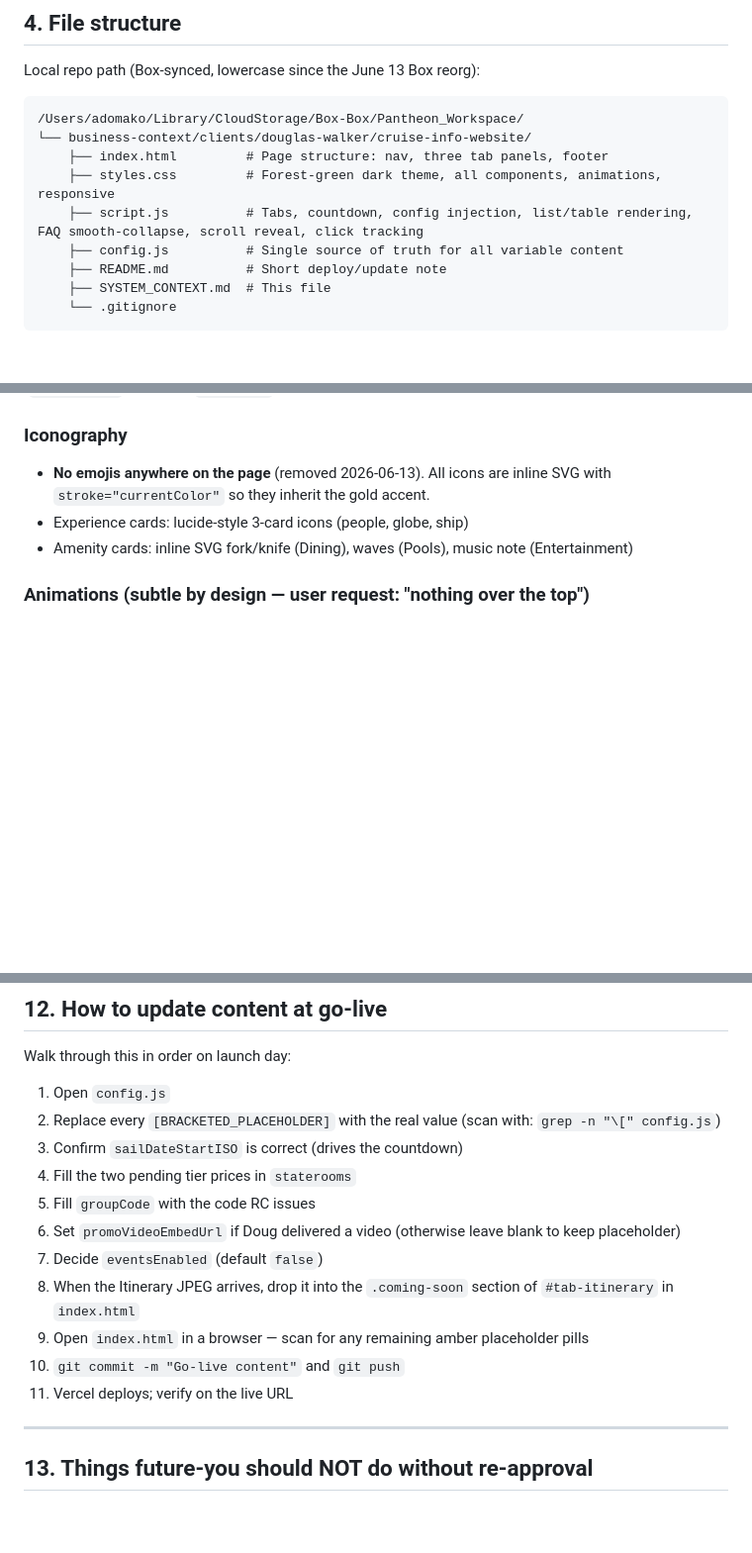
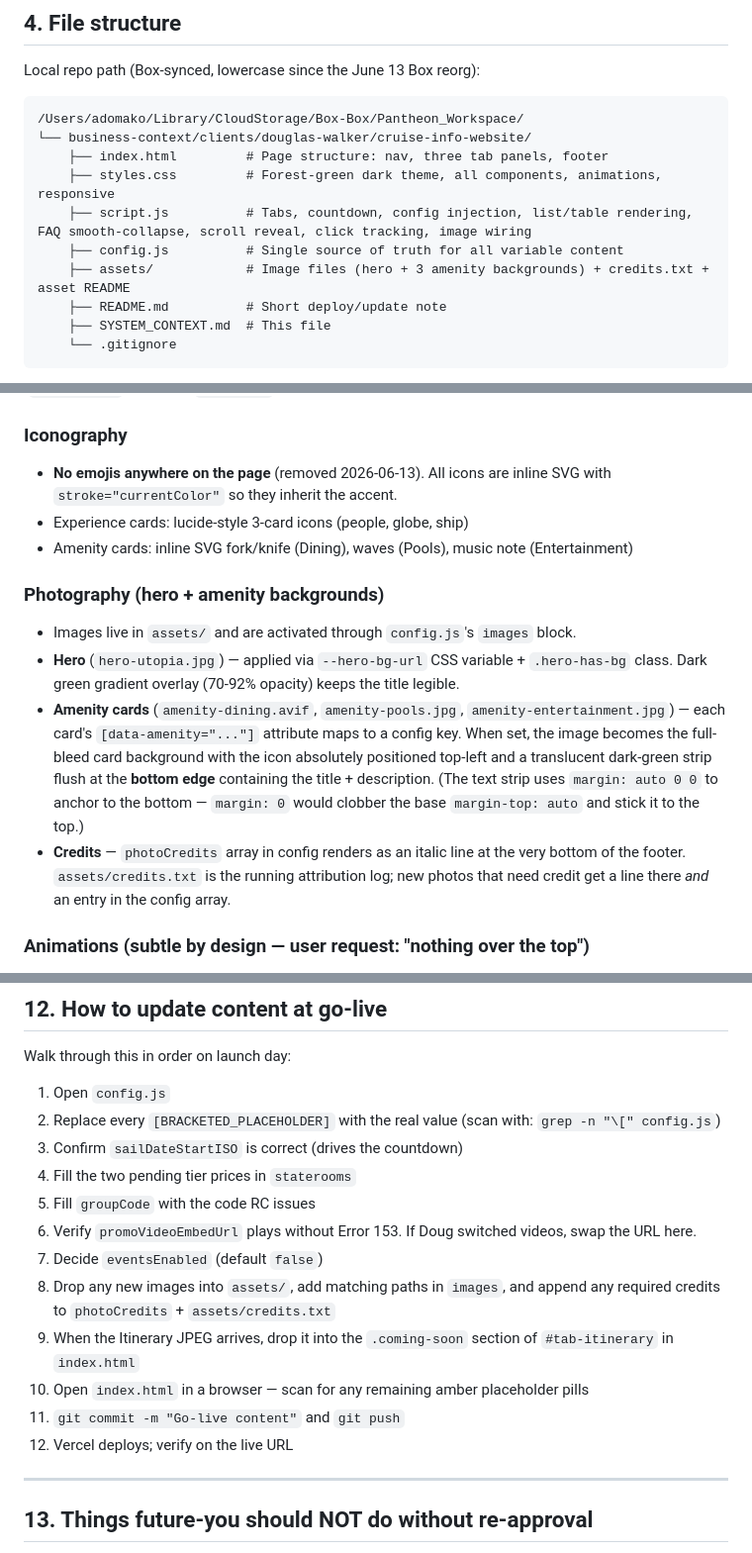
Before and after one commit to dwalker8gatech/windsorforestcruiseupdate, a Markdown page: SYSTEM_CONTEXT.md, 3 parts joined by grey strips. Shown at 99% size. Rendered like a GitHub page; blank space fills up the shorter version.

Commit message:
Update SYSTEM_CONTEXT for images, photo credits, video embed
- File structure: assets/ folder noted
- Config model: images + photoCredits keys documented
- Design system: new "Photography" subsection covering hero
  overlay treatment, amenity bottom-flush strip pattern, and
  credits convention (assets/credits.txt + photoCredits array)
- Decisions log: nocookie embed switch (Error 153 cause), the
  config-activation pattern for images, and the margin: auto 0 0
  trick for the amenity bottom strip
- Open inputs: images marked completed, video embed permission
  flagged as Doug-owed (Error 153 = uploader disabled embedding)
- Go-live checklist: image asset step added

Co-Authored-By: Claude Opus 4.7 (1M context) <noreply@anthropic.com>

```diff
--- a/SYSTEM_CONTEXT.md
+++ b/SYSTEM_CONTEXT.md
@@ -45,8 +45,9 @@ Local repo path (Box-synced, lowercase since the June 13 Box reorg):
 └── business-context/clients/douglas-walker/cruise-info-website/
     ├── index.html         # Page structure: nav, three tab panels, footer
     ├── styles.css         # Forest-green dark theme, all components, animations, responsive
-    ├── script.js          # Tabs, countdown, config injection, list/table rendering, FAQ smooth-collapse, scroll reveal, click tracking
+    ├── script.js          # Tabs, countdown, config injection, list/table rendering, FAQ smooth-collapse, scroll reveal, click tracking, image wiring
     ├── config.js          # Single source of truth for all variable content
+    ├── assets/            # Image files (hero + 3 amenity backgrounds) + credits.txt + asset README
     ├── README.md          # Short deploy/update note
     ├── SYSTEM_CONTEXT.md  # This file
     └── .gitignore
@@ -157,9 +160,16 @@ Cards (`.card`), amenity tiles (`.amenity`), CD-tab sections (`.cd-section`), Co
 
 ### Iconography
 
-- **No emojis anywhere on the page** (removed 2026-06-13). All icons are inline SVG with `stroke="currentColor"` so they inherit the gold accent.
+- **No emojis anywhere on the page** (removed 2026-06-13). All icons are inline SVG with `stroke="currentColor"` so they inherit the accent.
 - Experience cards: lucide-style 3-card icons (people, globe, ship)
 - Amenity cards: inline SVG fork/knife (Dining), waves (Pools), music note (Entertainment)
+
+### Photography (hero + amenity backgrounds)
+
+- Images live in `assets/` and are activated through `config.js`'s `images` block.
+- **Hero** (`hero-utopia.jpg`) — applied via `--hero-bg-url` CSS variable + `.hero-has-bg` class. Dark green gradient overlay (70-92% opacity) keeps the title legible.
+- **Amenity cards** (`amenity-dining.avif`, `amenity-pools.jpg`, `amenity-entertainment.jpg`) — each card's `[data-amenity="..."]` attribute maps to a config key. When set, the image becomes the full-bleed card background with the icon absolutely positioned top-left and a translucent dark-green strip flush at the **bottom edge** containing the title + description. (The text strip uses `margin: auto 0 0` to anchor to the bottom — `margin: 0` would clobber the base `margin-top: auto` and stick it to the top.)
+- **Credits** — `photoCredits` array in config renders as an italic line at the very bottom of the footer. `assets/credits.txt` is the running attribution log; new photos that need credit get a line there *and* an entry in the config array.
 
 ### Animations (subtle by design — user request: "nothing over the top")
 
@@ -261,12 +274,13 @@ Walk through this in order on launch day:
 3. Confirm `sailDateStartISO` is correct (drives the countdown)
 4. Fill the two pending tier prices in `staterooms`
 5. Fill `groupCode` with the code RC issues
-6. Set `promoVideoEmbedUrl` if Doug delivered a video (otherwise leave blank to keep placeholder)
+6. Verify `promoVideoEmbedUrl` plays without Error 153. If Doug switched videos, swap the URL here.
 7. Decide `eventsEnabled` (default `false`)
-8. When the Itinerary JPEG arrives, drop it into the `.coming-soon` section of `#tab-itinerary` in `index.html`
-9. Open `index.html` in a browser — scan for any remaining amber placeholder pills
-10. `git commit -m "Go-live content"` and `git push`
-11. Vercel deploys; verify on the live URL
+8. Drop any new images into `assets/`, add matching paths in `images`, and append any required credits to `photoCredits` + `assets/credits.txt`
+9. When the Itinerary JPEG arrives, drop it into the `.coming-soon` section of `#tab-itinerary` in `index.html`
+10. Open `index.html` in a browser — scan for any remaining amber placeholder pills
+11. `git commit -m "Go-live content"` and `git push`
+12. Vercel deploys; verify on the live URL
 
 ---
 
```
Also changed, not shown: other parts of SYSTEM_CONTEXT.md (+5 -0 lines).
